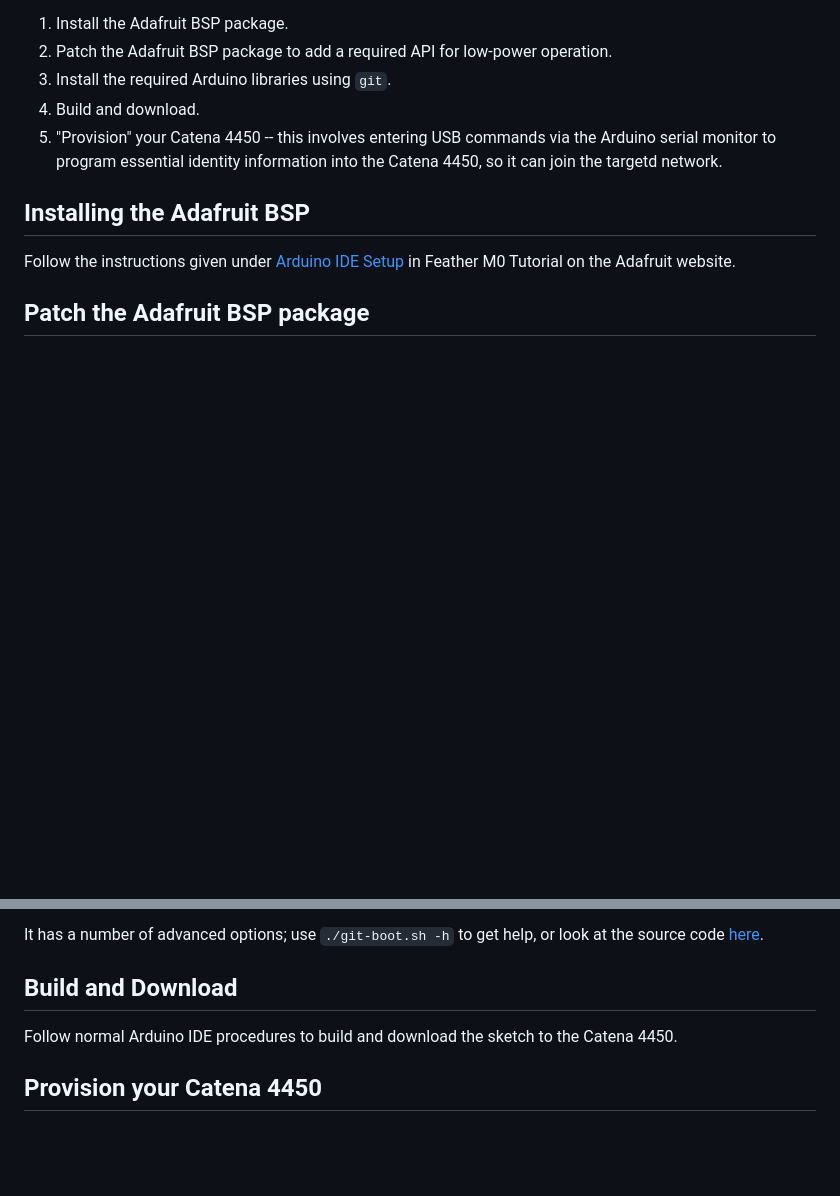
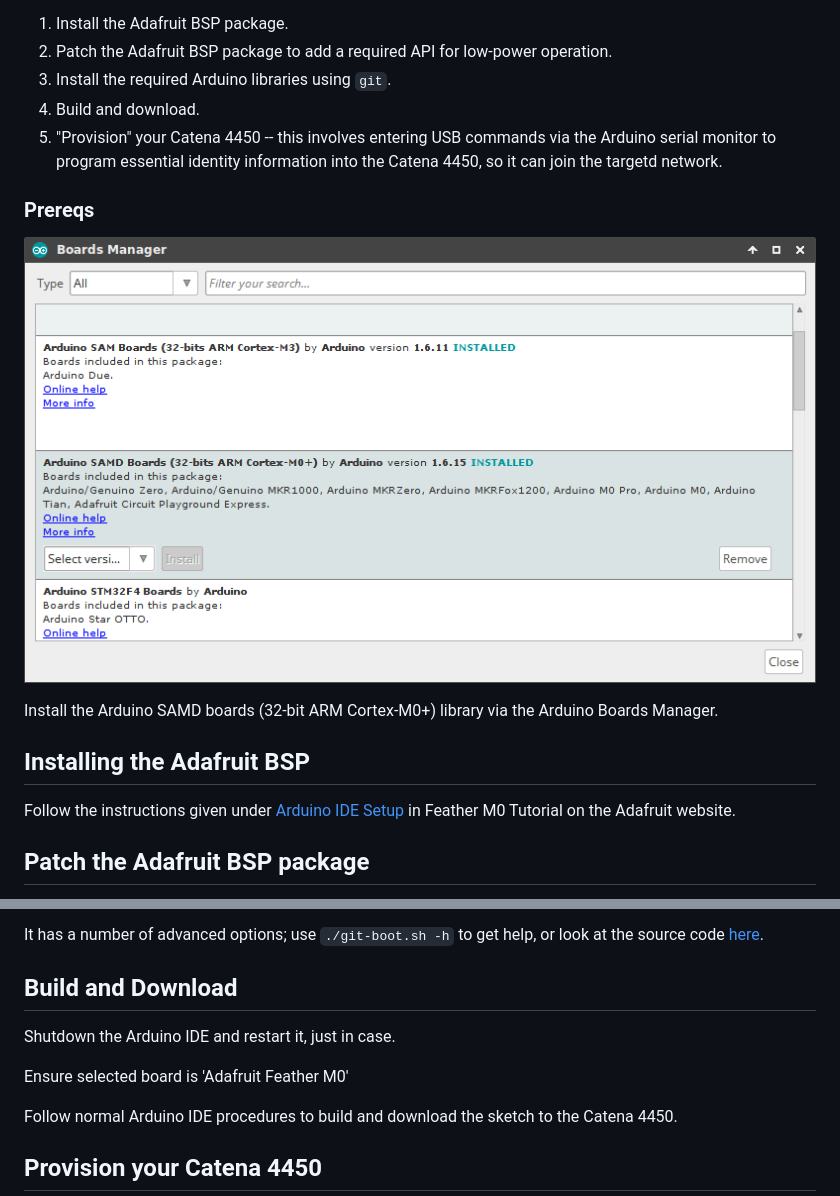
Before and after one commit to mcci-catena/Catena-Sketches, a Markdown page: catena4450m101_sensor/README.md, 2 parts joined by grey strips. Rendered like a GitHub page; pictures changed too: catena4450m101_sensor/arduino-boards-manager.png (added); blank space fills up the shorter version.

Commit message:
add prereqs to readme

```diff
--- a/catena4450m101_sensor/README.md
+++ b/catena4450m101_sensor/README.md
@@ -9,6 +9,12 @@ It is designed for use with the [Catena 4450](https://github.com/mcci-catena/HW-
 3. Install the required Arduino libraries using `git`.
 4. Build and download.
 5. "Provision" your Catena 4450 -- this involves entering USB commands via the Arduino serial monitor to program essential identity information into the Catena 4450, so it can join the targetd network.
+
+### Prereqs
+
+![Boards Manager](./arduino-boards-manager.png)
+
+Install the Arduino SAMD boards (32-bit ARM Cortex-M0+) library via the Arduino Boards Manager.
 
 ## Installing the Adafruit BSP
 Follow the instructions given under [Arduino IDE Setup](https://learn.adafruit.com/adafruit-feather-m0-radio-with-lora-radio-module/setup) in Feather M0 Tutorial on the Adafruit website.
@@ -78,6 +84,11 @@ $ ./git-boot.sh
 It has a number of advanced options; use `./git-boot.sh -h` to get help, or look at the source code [here](gitboot.sh).
 
 ## Build and Download
+
+Shutdown the Arduino IDE and restart it, just in case.
+
+Ensure selected board is 'Adafruit Feather M0'
+
 Follow normal Arduino IDE procedures to build and download the sketch to the Catena 4450.
 
 ## Provision your Catena 4450
```
